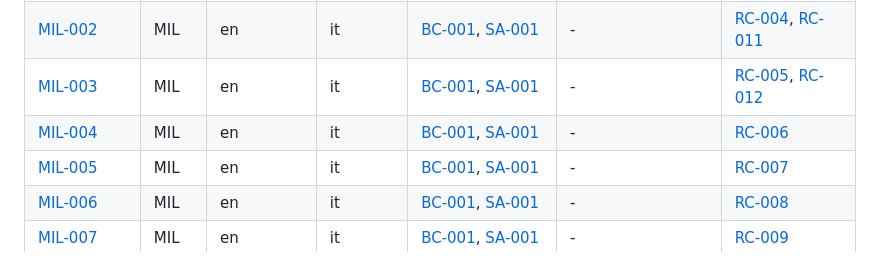
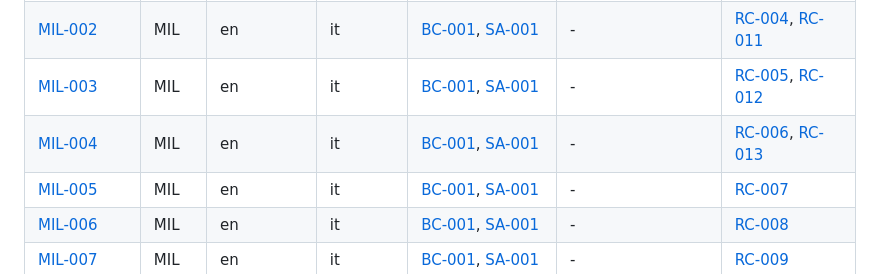
Before and after one commit to Tirsvad-Udemy-100-days-of-code/064-top-movies, a Markdown page: docs/sqa/traceability-matrix.md, the part around one of its changes. Drawn GitHub-style.

```diff
--- a/docs/sqa/traceability-matrix.md
+++ b/docs/sqa/traceability-matrix.md
@@ -28,7 +28,7 @@ updated whenever an artifact instance is created or reviewed.
 | [MIL-001] | MIL | en | it | [BC-001], [SA-001] | - | [RC-003], [RC-010] |
 | [MIL-002] | MIL | en | it | [BC-001], [SA-001] | - | [RC-004], [RC-011] |
 | [MIL-003] | MIL | en | it | [BC-001], [SA-001] | - | [RC-005], [RC-012] |
-| [MIL-004] | MIL | en | it | [BC-001], [SA-001] | - | [RC-006] |
+| [MIL-004] | MIL | en | it | [BC-001], [SA-001] | - | [RC-006], [RC-013] |
 | [MIL-005] | MIL | en | it | [BC-001], [SA-001] | - | [RC-007] |
 | [MIL-006] | MIL | en | it | [BC-001], [SA-001] | - | [RC-008] |
 | [MIL-007] | MIL | en | it | [BC-001], [SA-001] | - | [RC-009] |
```
Also changed, not shown: other parts of docs/sqa/traceability-matrix.md (+1 -0 lines), README.md (+1 -0 lines), docs/artifact-registry.md (+1 -1 lines), docs/screenshots/r3-delete.png (added), 2 other files.
